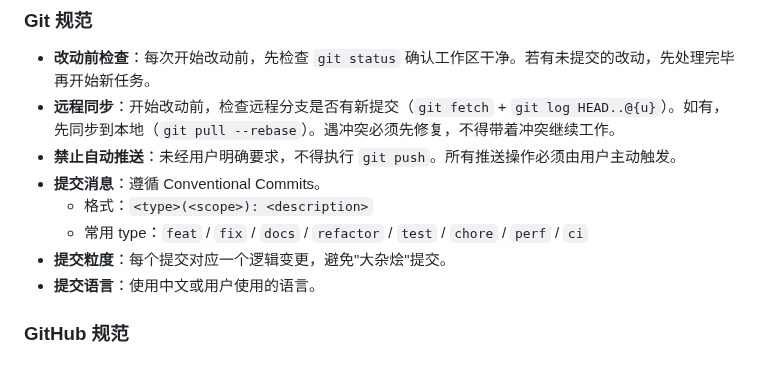
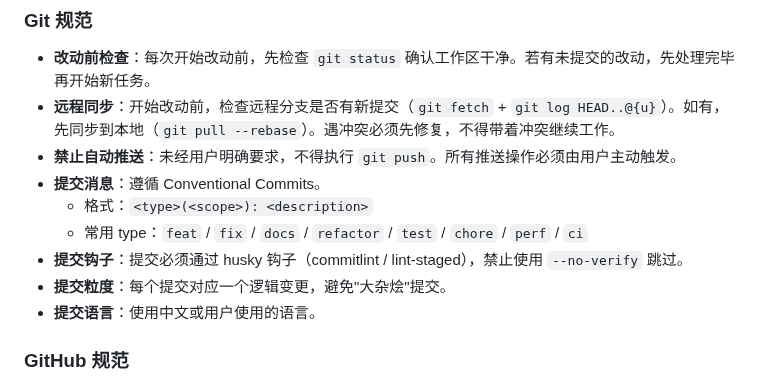
Before and after one commit to CaoMeiYouRen/cmyr-skills-agents, a Markdown page: global/AGENTS.md, the part around the change. Drawn GitHub-style.

Commit message:
docs(AGENTS): 规定提交必须通过 husky 钩子，禁止 --no-verify 跳过

```diff
--- a/global/AGENTS.md
+++ b/global/AGENTS.md
@@ -140,6 +140,7 @@
 - **提交消息**：遵循 Conventional Commits。
   - 格式：`<type>(<scope>): <description>`
   - 常用 type：`feat` / `fix` / `docs` / `refactor` / `test` / `chore` / `perf` / `ci`
+- **提交钩子**：提交必须通过 husky 钩子（commitlint / lint-staged），禁止使用 `--no-verify` 跳过。
 - **提交粒度**：每个提交对应一个逻辑变更，避免"大杂烩"提交。
 - **提交语言**：使用中文或用户使用的语言。
 
```
